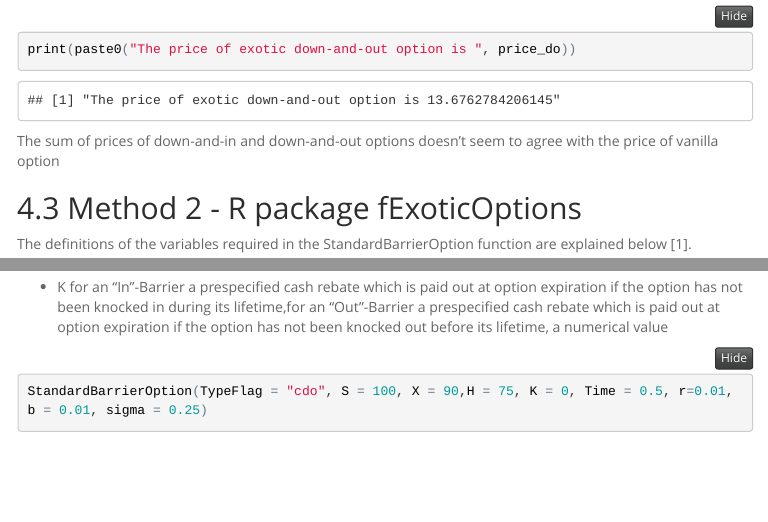
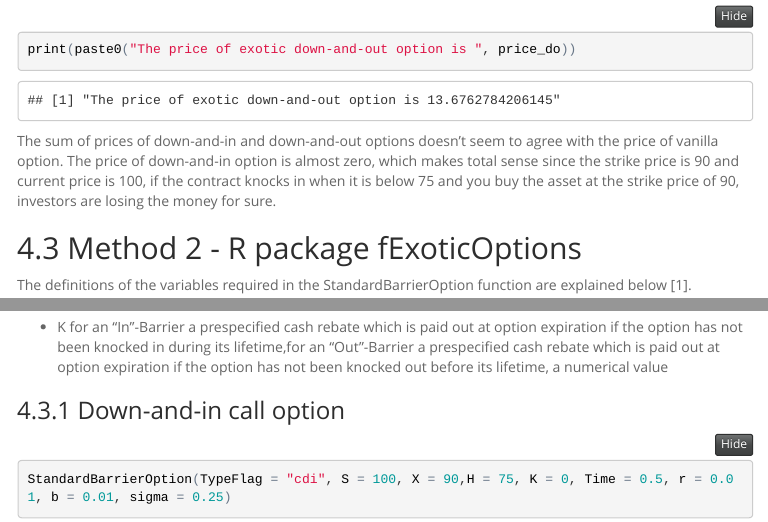
Before and after one commit to Siangyanglau/financial_analytics_group, an R Markdown document (BS1811-1516_Group_Assignment_1.Rmd): the page in a window 1100 px wide, from 5320 px down, and a second part further down, joined at a grey line. The pictures show the output file BS1811-1516_Group_Assignment_1.html that the author committed with the source, opened offline; folded parts are opened; menus at the side of the page are left out.

Commit message:
Finalised version of question 2

````diff
--- a/BS1811-1516_Group_Assignment_1.Rmd
+++ b/BS1811-1516_Group_Assignment_1.Rmd
@@ -239,7 +239,7 @@ print(paste0("The price of exotic down-and-in option is ", price_di))
 print(paste0("The price of exotic down-and-out option is ", price_do))
 ```
 
-The sum of prices of down-and-in and down-and-out options doesn't seem to agree with the price of vanilla option
+The sum of prices of down-and-in and down-and-out options doesn't seem to agree with the price of vanilla option. The price of down-and-in option is almost zero, which makes total sense since the strike price is 90 and current price is 100, if the contract knocks in when it is below 75 and you buy the asset at the strike price of 90, investors are losing the money for sure.
 
 ## Method 2 - R package fExoticOptions
 
@@ -263,3 +263,7 @@ means 30% volatility pa
 * K for an "In"-Barrier a prespecified cash rebate which is paid out at option expiration
 if the option has not been knocked in during its lifetime,for an "Out"-Barrier a prespecified cash rebate which is paid out at option expiration if the option has not been knocked out before its lifetime, a numerical value
 
+### Down-and-in call option
+
+```{r fExoticOptions_in}
+StandardBarrierOption(TypeFlag = "cdi", S = 100, X = 90,H = 75, K = 0, Time = 0.5, r = 0.01, b = 0.01, sigma = 0.25)
````
Also changed, not shown: BS1811-1516_Group_Assignment_1.html, BS1811-1516_Group_Assignment_1.Rmd (10 more changed lines).
